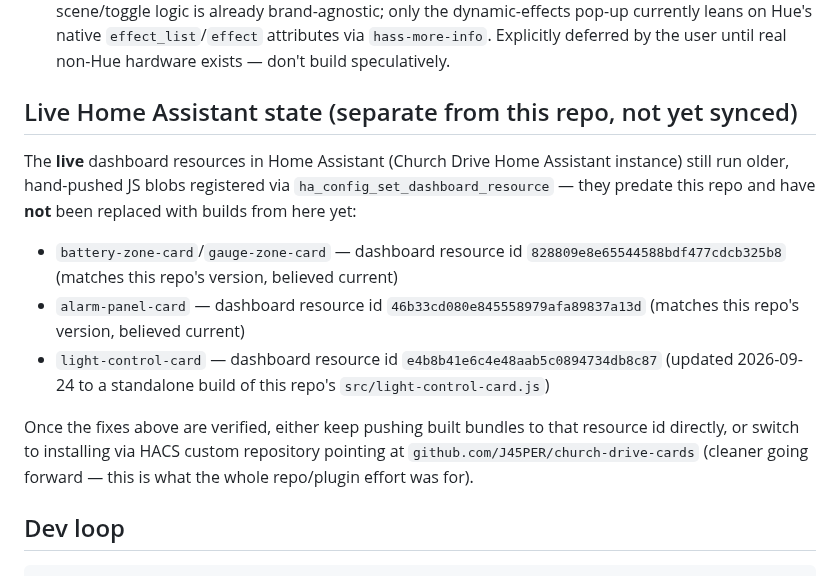
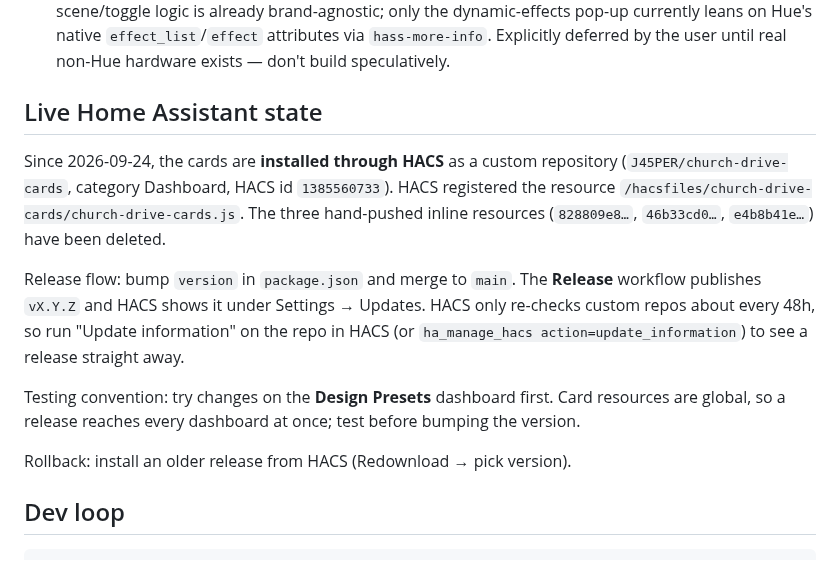
Before and after one commit to J45PER/church-drive-cards, a Markdown page: HANDOFF.md, the part around the change. Drawn GitHub-style.

Commit message:
HANDOFF: cards now installed via HACS; document release flow
Co-Authored-By: Claude Opus 5.5 <noreply@anthropic.com>
Claude-Session: https://claude.ai/code/session_01GuW5X6fkNix8Se36uk794c

```diff
--- a/HANDOFF.md
+++ b/HANDOFF.md
@@ -87,24 +87,24 @@ Rollback: the previous live build is effectively this repo's first commit of
   attributes via `hass-more-info`. Explicitly deferred by the user until real
   non-Hue hardware exists — don't build speculatively.
 
-## Live Home Assistant state (separate from this repo, not yet synced)
+## Live Home Assistant state
 
-The **live** dashboard resources in Home Assistant (Church Drive Home Assistant
-instance) still run older, hand-pushed JS blobs registered via
-`ha_config_set_dashboard_resource` — they predate this repo and have **not** been
-replaced with builds from here yet:
+Since 2026-09-24, the cards are **installed through HACS** as a custom repository
+(`J45PER/church-drive-cards`, category Dashboard, HACS id `1385560733`). HACS
+registered the resource `/hacsfiles/church-drive-cards/church-drive-cards.js`. The
+three hand-pushed inline resources (`828809e8…`, `46b33cd0…`, `e4b8b41e…`) have been
+deleted.
 
-- `battery-zone-card`/`gauge-zone-card` — dashboard resource id
-  `828809e8e65544588bdf477cdcb325b8` (matches this repo's version, believed current)
-- `alarm-panel-card` — dashboard resource id `46b33cd080e845558979afa89837a13d`
-  (matches this repo's version, believed current)
-- `light-control-card` — dashboard resource id `e4b8b41e6c4e48aab5c0894734db8c87`
-  (updated 2026-09-24 to a standalone build of this repo's `src/light-control-card.js`)
+Release flow: bump `version` in `package.json` and merge to `main`. The **Release**
+workflow publishes `vX.Y.Z` and HACS shows it under Settings → Updates. HACS only
+re-checks custom repos about every 48h, so run "Update information" on the repo in
+HACS (or `ha_manage_hacs action=update_information`) to see a release straight away.
 
-Once the fixes above are verified, either keep pushing built bundles to that
-resource id directly, or switch to installing via HACS custom repository pointing
-at `github.com/J45PER/church-drive-cards` (cleaner going forward — this is what
-the whole repo/plugin effort was for).
+Testing convention: try changes on the **Design Presets** dashboard first. Card
+resources are global, so a release reaches every dashboard at once; test before
+bumping the version.
+
+Rollback: install an older release from HACS (Redownload → pick version).
 
 ## Dev loop
 
```
